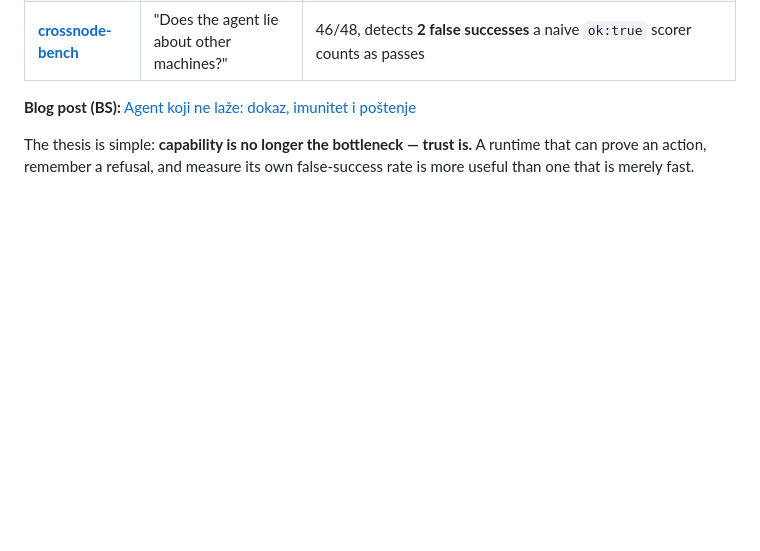
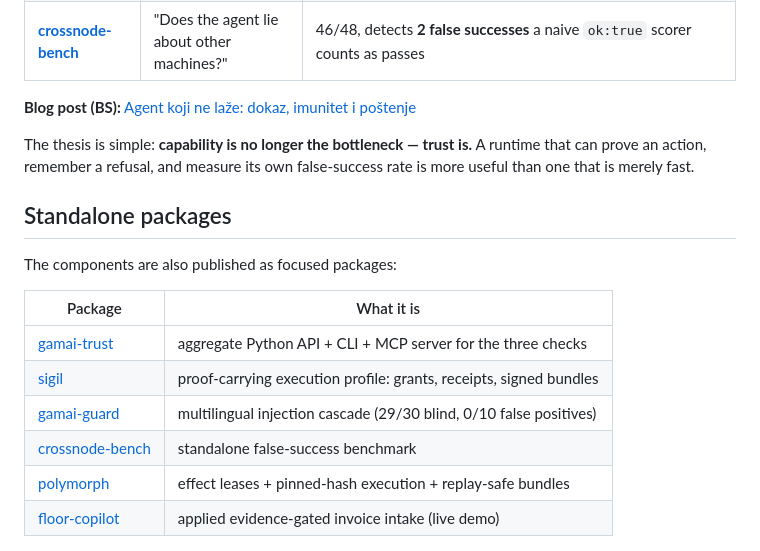
Before and after one commit to gamai-io/evidence-first-agent-runtime, a Markdown page: README.md, the part around the change. Drawn GitHub-style; blank space fills up the shorter version.

Commit message:
docs: link standalone trust packages

```diff
--- a/README.md
+++ b/README.md
@@ -17,6 +17,19 @@ Three small, dependency-free components for agents that must be **provable**,
 The thesis is simple: **capability is no longer the bottleneck — trust is.**
 A runtime that can prove an action, remember a refusal, and measure its own
 false-success rate is more useful than one that is merely fast.
+
+## Standalone packages
+
+The components are also published as focused packages:
+
+| Package | What it is |
+|---|---|
+| [gamai-trust](https://github.com/gamai-io/gamai-trust) | aggregate Python API + CLI + MCP server for the three checks |
+| [sigil](https://github.com/gamai-io/sigil) | proof-carrying execution profile: grants, receipts, signed bundles |
+| [gamai-guard](https://github.com/gamai-io/gamai-guard) | multilingual injection cascade (29/30 blind, 0/10 false positives) |
+| [crossnode-bench](https://github.com/gamai-io/crossnode-bench) | standalone false-success benchmark |
+| [polymorph](https://github.com/gamai-io/polymorph) | effect leases + pinned-hash execution + replay-safe bundles |
+| [floor-copilot](https://github.com/gamai-io/floor-copilot) | applied evidence-gated invoice intake (live demo) |
 
 ![30-second terminal demo](docs/demo.gif)
 
```
